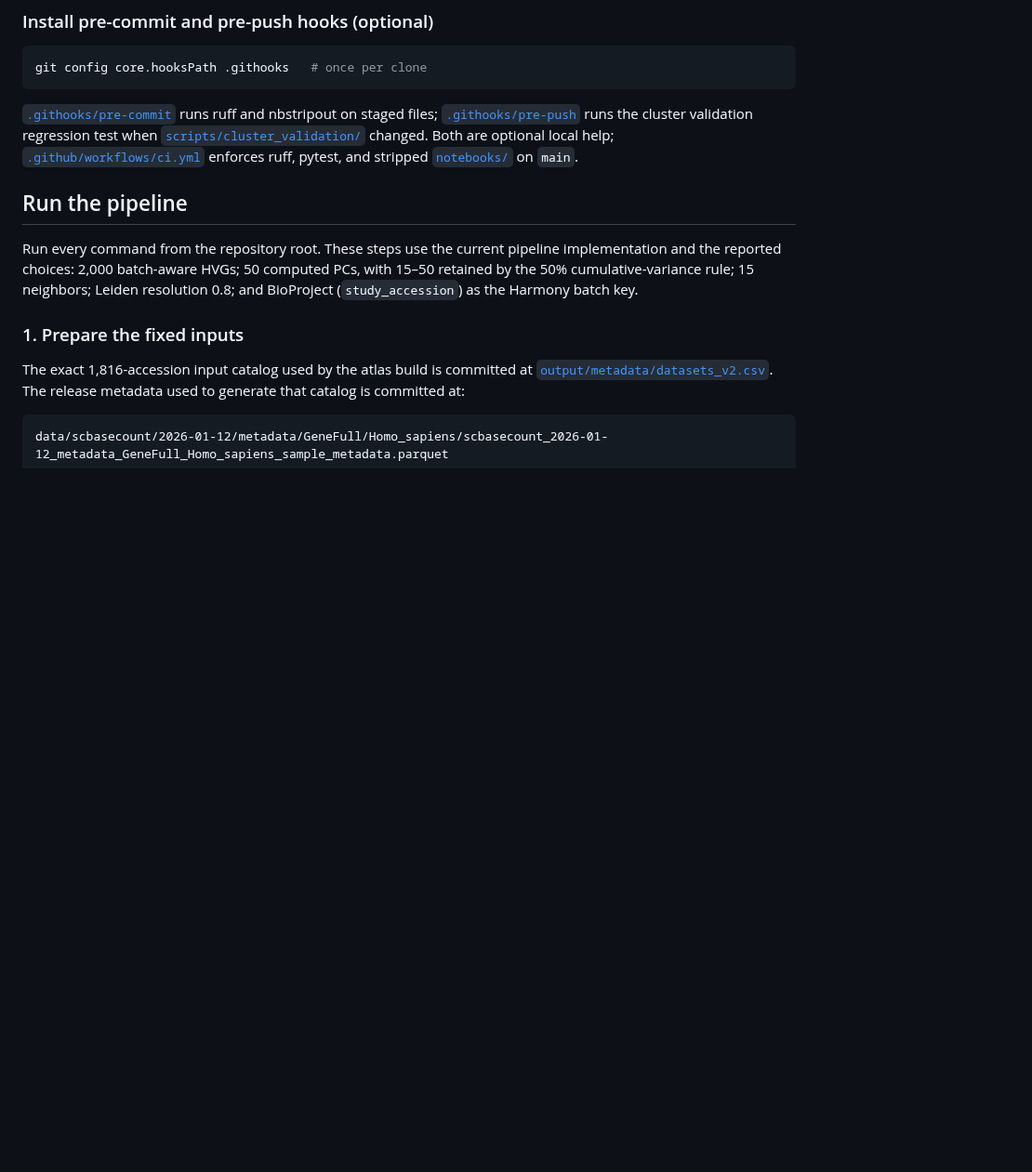
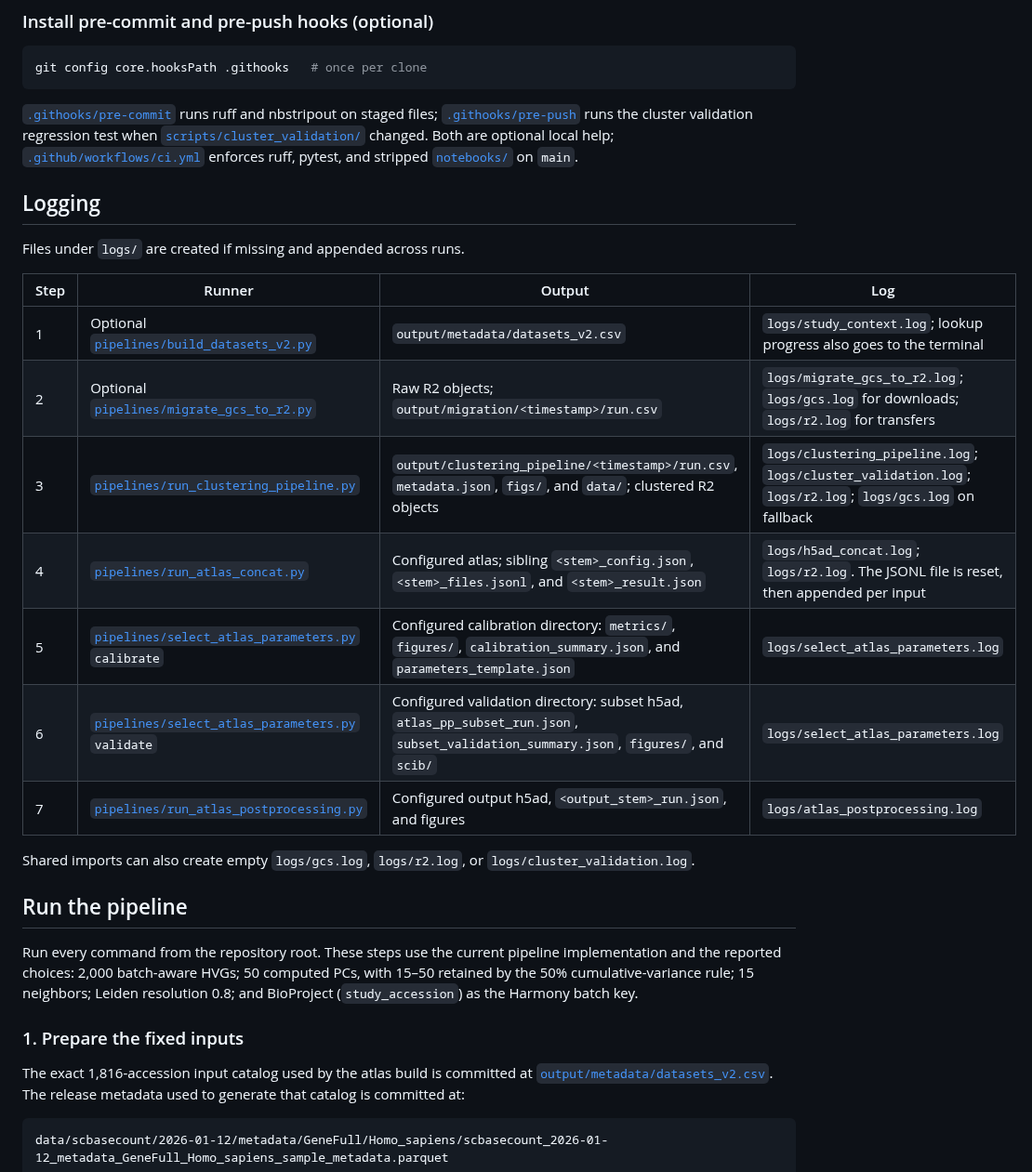
Before and after one commit to otodreas/scBaseCount_Pipeline, a Markdown page: README.md, the part around one of its changes. Shown at 93% size. GitHub-like rendering; blank space fills up the shorter version.

````diff
--- a/README.md
+++ b/README.md
@@ -63,6 +63,22 @@ git config core.hooksPath .githooks   # once per clone
 ```
 
 [`.githooks/pre-commit`](.githooks/pre-commit) runs ruff and nbstripout on staged files; [`.githooks/pre-push`](.githooks/pre-push) runs the cluster validation regression test when [`scripts/cluster_validation/`](scripts/cluster_validation/) changed. Both are optional local help; [`.github/workflows/ci.yml`](.github/workflows/ci.yml) enforces ruff, pytest, and stripped [`notebooks/`](notebooks/) on `main`.
+
+## Logging
+
+Files under `logs/` are created if missing and appended across runs.
+
+| Step | Runner | Output | Log |
+| --- | --- | --- | --- |
+| 1 | Optional [`pipelines/build_datasets_v2.py`](pipelines/build_datasets_v2.py) | `output/metadata/datasets_v2.csv` | `logs/study_context.log`; lookup progress also goes to the terminal |
+| 2 | Optional [`pipelines/migrate_gcs_to_r2.py`](pipelines/migrate_gcs_to_r2.py) | Raw R2 objects; `output/migration/<timestamp>/run.csv` | `logs/migrate_gcs_to_r2.log`; `logs/gcs.log` for downloads; `logs/r2.log` for transfers |
+| 3 | [`pipelines/run_clustering_pipeline.py`](pipelines/run_clustering_pipeline.py) | `output/clustering_pipeline/<timestamp>/run.csv`, `metadata.json`, `figs/`, and `data/`; clustered R2 objects | `logs/clustering_pipeline.log`; `logs/cluster_validation.log`; `logs/r2.log`; `logs/gcs.log` on fallback |
+| 4 | [`pipelines/run_atlas_concat.py`](pipelines/run_atlas_concat.py) | Configured atlas; sibling `<stem>_config.json`, `<stem>_files.jsonl`, and `<stem>_result.json` | `logs/h5ad_concat.log`; `logs/r2.log`. The JSONL file is reset, then appended per input |
+| 5 | [`pipelines/select_atlas_parameters.py`](pipelines/select_atlas_parameters.py) `calibrate` | Configured calibration directory: `metrics/`, `figures/`, `calibration_summary.json`, and `parameters_template.json` | `logs/select_atlas_parameters.log` |
+| 6 | [`pipelines/select_atlas_parameters.py`](pipelines/select_atlas_parameters.py) `validate` | Configured validation directory: subset h5ad, `atlas_pp_subset_run.json`, `subset_validation_summary.json`, `figures/`, and `scib/` | `logs/select_atlas_parameters.log` |
+| 7 | [`pipelines/run_atlas_postprocessing.py`](pipelines/run_atlas_postprocessing.py) | Configured output h5ad, `<output_stem>_run.json`, and figures | `logs/atlas_postprocessing.log` |
+
+Shared imports can also create empty `logs/gcs.log`, `logs/r2.log`, or `logs/cluster_validation.log`.
 
 ## Run the pipeline
 
````
Also changed, not shown: other parts of README.md (+12 -8 lines).
